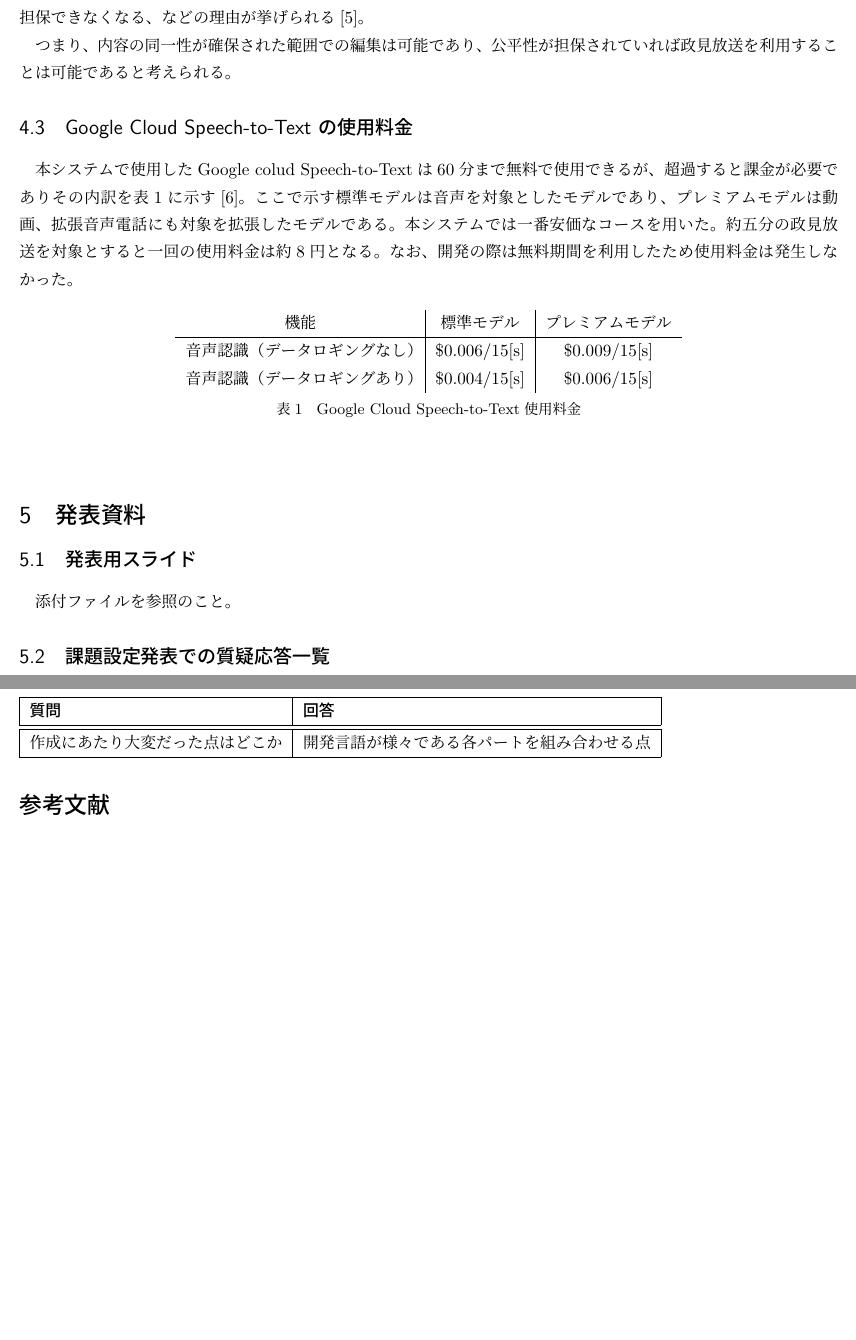
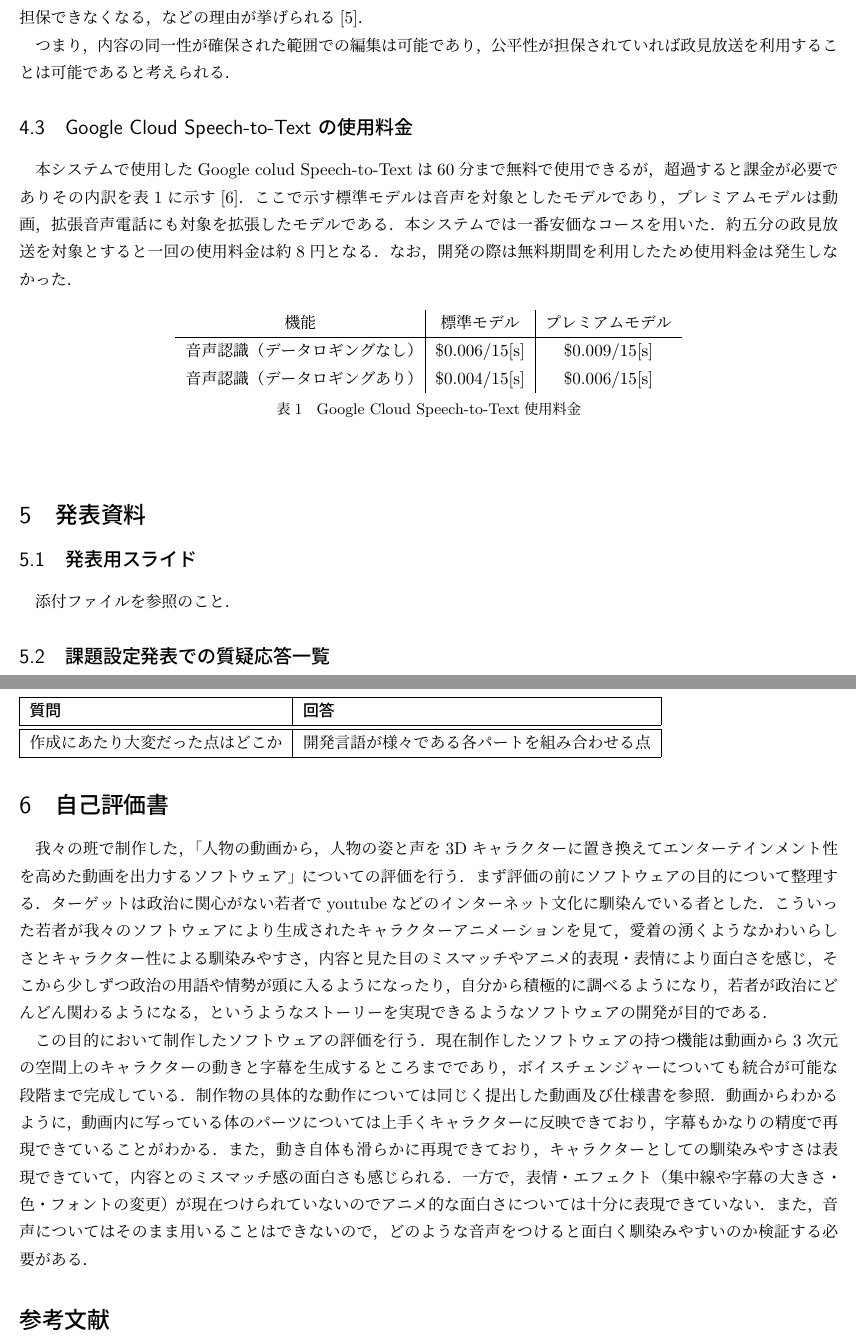
Before and after one commit to syspro5/final_report, a LaTeX document (main.tex): two parts of pages 6 and 7 of 7 before the commit and two parts of pages 6 and 7 of 8 after it, joined at a grey line, cut so that both start at the same text, the shorter picture padded with empty space. Compiled offline with pLaTeX and dvipdfmx.

Commit message:
add chapter6

```diff
--- a/main.tex
+++ b/main.tex
@@ -18,7 +18,7 @@
 %\renewcommand{\figurename}{Fig.}
 
 \title{システム創造プロジェクト 最終レポート}
-\author{第5班}
+\author{2019年度 第5班}
 \date{\today}
 
 \begin{document}
@@ -228,11 +228,11 @@
 
-政見放送は著作権法第40条の定める「公開して行なわれた政治上の演説又は陳述」にあたり、「いずれの方法によるかを問わず、利用することができる」と解される。つまり、二次的利用（27条）も許され、同一性保持権の侵害にならない限り翻訳や要約も許される。また、他に複製物を譲渡すること（26条の2）ができる\cite{law}。選挙期間中に政見放送がYouTube等の動画共有サイトにアップロードされることが問題になることがあるが、これは著作権法上ではなく公職選挙法上の問題である。例えば、特定の候補者の政見放送のみをアップロードすることにより公平性が担保できなくなる、などの理由が挙げられる\cite{wiki}。
+政見放送は著作権法第40条の定める「公開して行なわれた政治上の演説又は陳述」にあたり，「いずれの方法によるかを問わず，利用することができる」と解される．つまり，二次的利用（27条）も許され，同一性保持権の侵害にならない限り翻訳や要約も許される．また，他に複製物を譲渡すること（26条の2）ができる\cite{law}．選挙期間中に政見放送がYouTube等の動画共有サイトにアップロードされることが問題になることがあるが，これは著作権法上ではなく公職選挙法上の問題である．例えば，特定の候補者の政見放送のみをアップロードすることにより公平性が担保できなくなる，などの理由が挙げられる\cite{wiki}．
 
-つまり、内容の同一性が確保された範囲での編集は可能であり、公平性が担保されていれば政見放送を利用することは可能であると考えられる。
+つまり，内容の同一性が確保された範囲での編集は可能であり，公平性が担保されていれば政見放送を利用することは可能であると考えられる．
 
 \subsection{Google Cloud Speech-to-Text の使用料金}
 
-本システムで使用したGoogle colud Speech-to-Textは60分まで無料で使用できるが、超過すると課金が必要でありその内訳を表\ref{tab:GCS2T}に示す\cite{GCS2T}。ここで示す標準モデルは音声を対象としたモデルであり、プレミアムモデルは動画、拡張音声電話にも対象を拡張したモデルである。本システムでは一番安価なコースを用いた。約五分の政見放送を対象とすると一回の使用料金は約8円となる。なお、開発の際は無料期間を利用したため使用料金は発生しなかった。
+本システムで使用したGoogle colud Speech-to-Textは60分まで無料で使用できるが，超過すると課金が必要でありその内訳を表\ref{tab:GCS2T}に示す\cite{GCS2T}．ここで示す標準モデルは音声を対象としたモデルであり，プレミアムモデルは動画，拡張音声電話にも対象を拡張したモデルである．本システムでは一番安価なコースを用いた．約五分の政見放送を対象とすると一回の使用料金は約8円となる．なお，開発の際は無料期間を利用したため使用料金は発生しなかった．
 
 \begin{table}[H]
 	\begin{center}
@@ -248,7 +248,7 @@
 
 \section{発表資料}
 \subsection{発表用スライド}
-添付ファイルを参照のこと。
+添付ファイルを参照のこと．
 
 \subsection{課題設定発表での質疑応答一覧}
 
@@ -290,6 +290,27 @@
 	\end{tabular}
 \end{table}
 
+\section{自己評価書}
+我々の班で制作した，「人物の動画から，人物の姿と声を3Dキャラクターに置き換えてエンターテインメント性を高めた動画を出力するソフトウェア」についての評価を行う．
+まず評価の前にソフトウェアの目的について整理する．
+ターゲットは政治に関心がない若者でyoutubeなどのインターネット文化に馴染んでいる者とした．
+こういった若者が我々のソフトウェアにより生成されたキャラクターアニメーションを見て，
+愛着の湧くようなかわいらしさとキャラクター性による馴染みやすさ，内容と見た目のミスマッチやアニメ的表現・表情により面白さを感じ，
+そこから少しずつ政治の用語や情勢が頭に入るようになったり，
+自分から積極的に調べるようになり，若者が政治にどんどん関わるようになる，
+というようなストーリーを実現できるようなソフトウェアの開発が目的である．
+
+この目的において制作したソフトウェアの評価を行う．
+現在制作したソフトウェアの持つ機能は動画から3次元の空間上のキャラクターの動きと字幕を生成するところまでであり，ボイスチェンジャーについても統合が可能な段階まで完成している．
+制作物の具体的な動作については同じく提出した動画及び仕様書を参照．
+動画からわかるように，動画内に写っている体のパーツについては上手くキャラクターに反映できており，
+字幕もかなりの精度で再現できていることがわかる．
+また，動き自体も滑らかに再現できており，キャラクターとしての馴染みやすさは表現できていて，
+内容とのミスマッチ感の面白さも感じられる．
+一方で，表情・エフェクト（集中線や字幕の大きさ・色・フォントの変更）が現在つけられていないのでアニメ的な面白さについては十分に表現できていない．
+また，音声についてはそのまま用いることはできないので，どのような音声をつけると面白く馴染みやすいのか検証する必要がある．
+
+
 \begin{thebibliography}{99}
 	\bibitem{vote1} 総務省|参議院議員通常選挙における年代別投票率の推移 \\\url{https://www.soumu.go.jp/senkyo/senkyo_s/news/sonota/nendaibetu/}
 	\bibitem{vote2} 財団法人明るい選挙推進協会|第46回衆議院議員総選挙全国意識調査p39\\\url{http://www.akaruisenkyo.or.jp/wp/wp-content/uploads/2013/06/070seihon1.pdf}
```
Also changed, not shown: main.tex (10 more changed lines), 6 other files.
